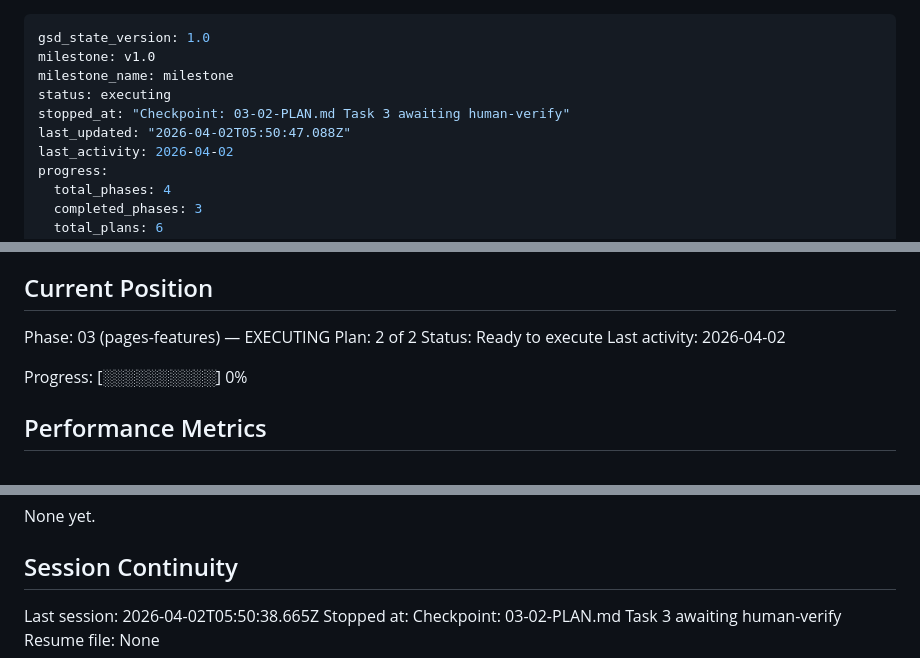
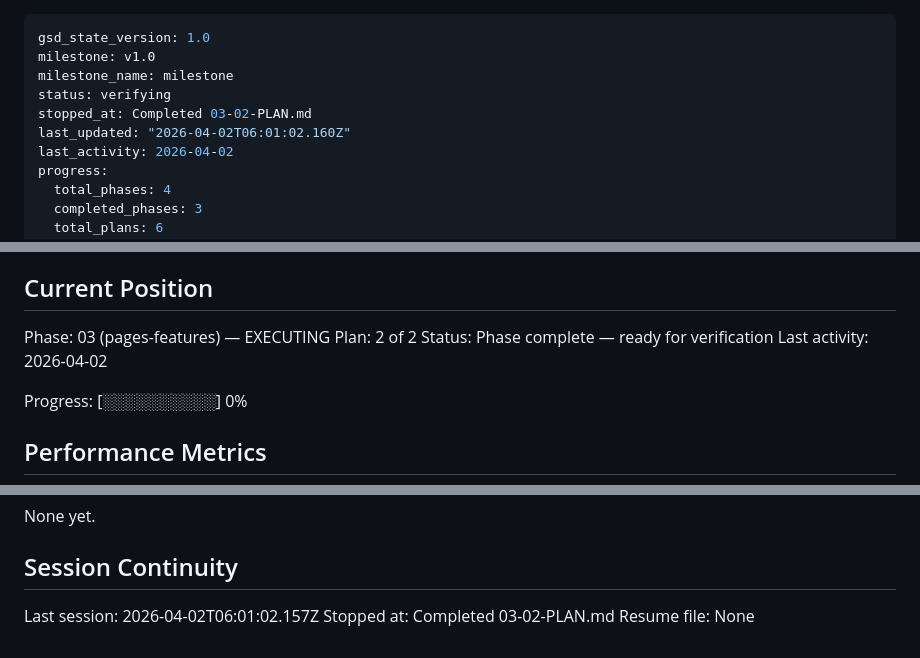
Before and after one commit to DawoodKamar/Dawood, a Markdown page: .planning/STATE.md, 3 parts joined by grey strips. GitHub-like rendering.

Commit message:
docs(03-02): update state and requirements after plan completion

```diff
--- a/.planning/STATE.md
+++ b/.planning/STATE.md
@@ -2,9 +2,9 @@
 gsd_state_version: 1.0
 milestone: v1.0
 milestone_name: milestone
-status: executing
-stopped_at: "Checkpoint: 03-02-PLAN.md Task 3 awaiting human-verify"
-last_updated: "2026-04-02T05:50:47.088Z"
+status: verifying
+stopped_at: Completed 03-02-PLAN.md
+last_updated: "2026-04-02T06:01:02.160Z"
 last_activity: 2026-04-02
 progress:
   total_phases: 4
@@ -27,7 +27,7 @@ See: .planning/PROJECT.md (updated 2026-04-01)
 
 Phase: 03 (pages-features) — EXECUTING
 Plan: 2 of 2
-Status: Ready to execute
+Status: Phase complete — ready for verification
 Last activity: 2026-04-02
 
 Progress: [░░░░░░░░░░] 0%
@@ -98,6 +98,6 @@ None yet.
 
 ## Session Continuity
 
-Last session: 2026-04-02T05:50:38.665Z
-Stopped at: Checkpoint: 03-02-PLAN.md Task 3 awaiting human-verify
+Last session: 2026-04-02T06:01:02.157Z
+Stopped at: Completed 03-02-PLAN.md
 Resume file: None
```
Also changed, not shown: .planning/REQUIREMENTS.md (+6 -6 lines).
